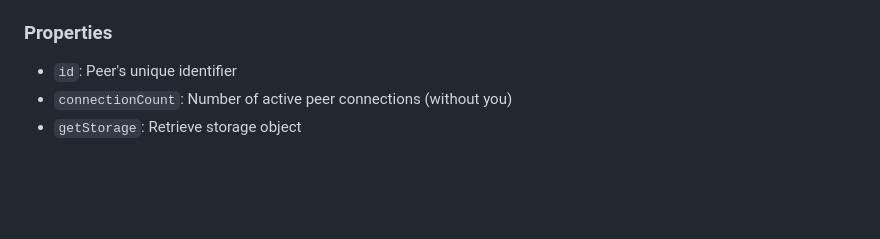
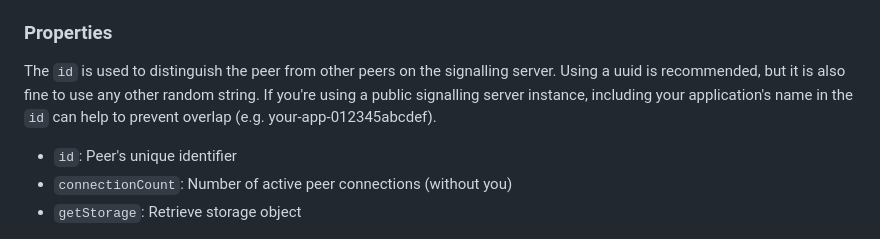
Before and after one commit to therealPaulPlay/PlayPeerJS, a Markdown page: README.md, the part around the change. GitHub-like rendering; blank space fills up the shorter version.

Commit message:
better explain id in readme

```diff
--- a/README.md
+++ b/README.md
@@ -97,6 +97,10 @@ Creates a new PlayPeer instance with a specified peer ID and [PeerJS options](ht
 
 ### Properties
 
+The `id` is used to distinguish the peer from other peers on the signalling server.
+Using a uuid is recommended, but it is also fine to use any other random string. If you're using a public signalling server instance, including
+your application's name in the `id` can help to prevent overlap (e.g. your-app-012345abcdef).
+
 - `id`: Peer's unique identifier
 - `connectionCount`: Number of active peer connections (without you)
 - `getStorage`: Retrieve storage object
```
